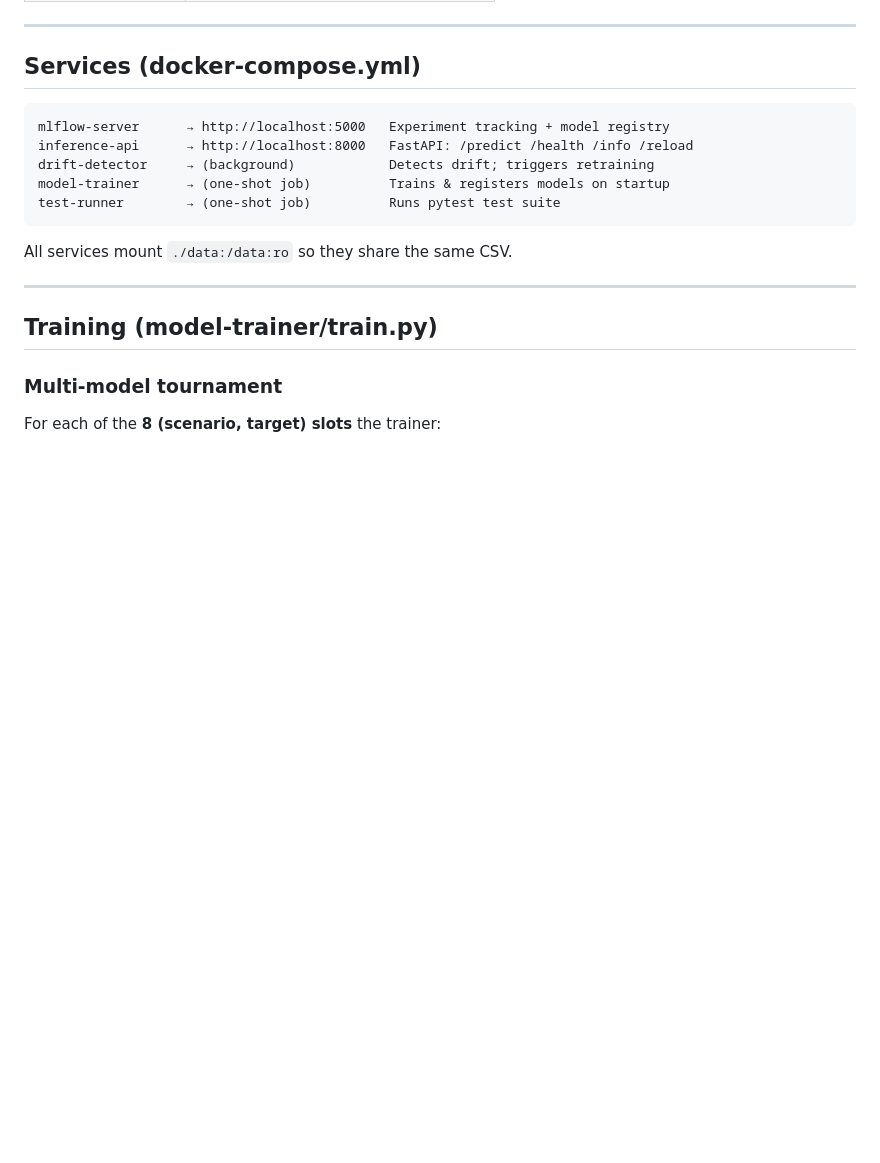
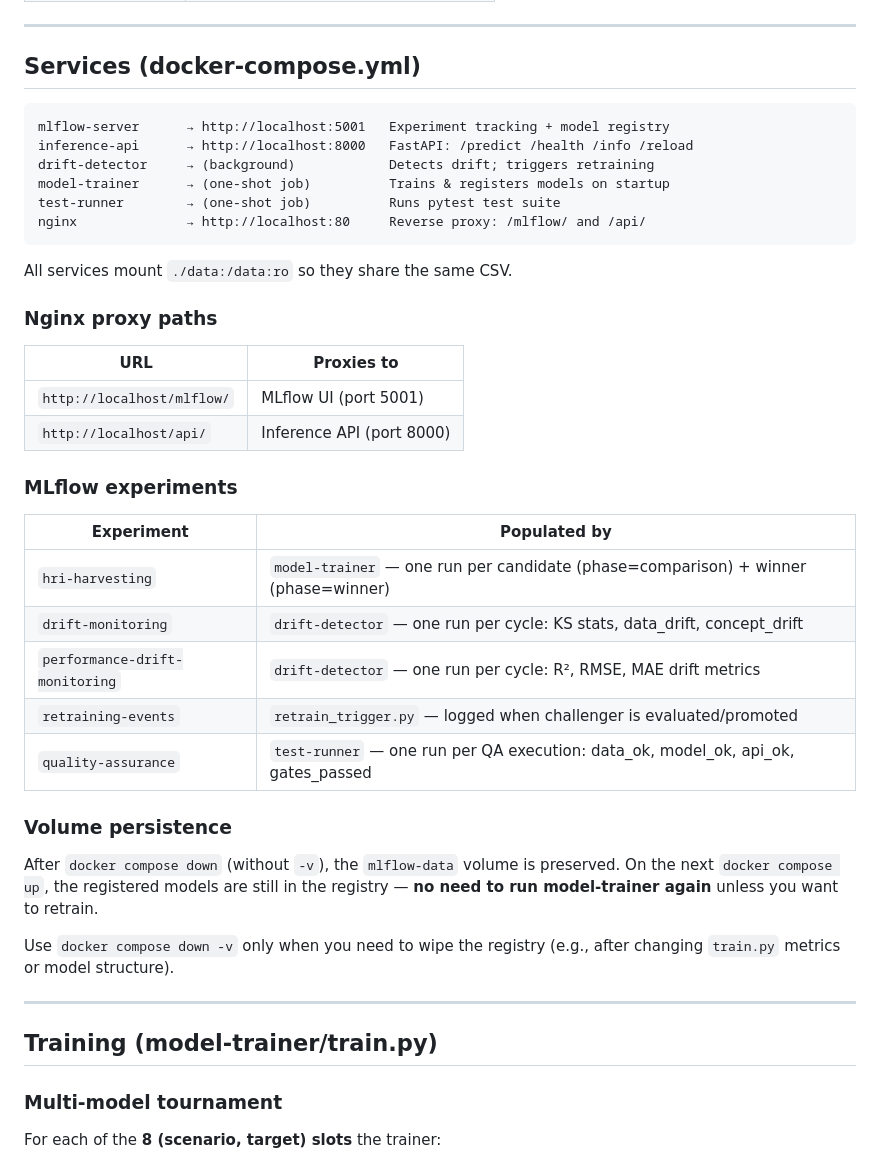
Before and after one commit to Ivan1721/ai-deployment, a Markdown page: mlops-stack/ARCHITECTURE.md, the part around one of its changes. Drawn GitHub-style; blank space fills up the shorter version.

````diff
--- a/mlops-stack/ARCHITECTURE.md
+++ b/mlops-stack/ARCHITECTURE.md
@@ -43,14 +43,38 @@ This MLOps stack trains, serves, and monitors **8 regression models** (2 scenari
 ## Services (docker-compose.yml)
 
 ```
-mlflow-server      → http://localhost:5000   Experiment tracking + model registry
+mlflow-server      → http://localhost:5001   Experiment tracking + model registry
 inference-api      → http://localhost:8000   FastAPI: /predict /health /info /reload
 drift-detector     → (background)            Detects drift; triggers retraining
 model-trainer      → (one-shot job)          Trains & registers models on startup
 test-runner        → (one-shot job)          Runs pytest test suite
+nginx              → http://localhost:80     Reverse proxy: /mlflow/ and /api/
 ```
 
 All services mount `./data:/data:ro` so they share the same CSV.
+
+### Nginx proxy paths
+
+| URL | Proxies to |
+|---|---|
+| `http://localhost/mlflow/` | MLflow UI (port 5001) |
+| `http://localhost/api/` | Inference API (port 8000) |
+
+### MLflow experiments
+
+| Experiment | Populated by |
+|---|---|
+| `hri-harvesting` | `model-trainer` — one run per candidate (phase=comparison) + winner (phase=winner) |
+| `drift-monitoring` | `drift-detector` — one run per cycle: KS stats, data_drift, concept_drift |
+| `performance-drift-monitoring` | `drift-detector` — one run per cycle: R², RMSE, MAE drift metrics |
+| `retraining-events` | `retrain_trigger.py` — logged when challenger is evaluated/promoted |
+| `quality-assurance` | `test-runner` — one run per QA execution: data_ok, model_ok, api_ok, gates_passed |
+
+### Volume persistence
+
+After `docker compose down` (without `-v`), the `mlflow-data` volume is preserved. On the next `docker compose up`, the registered models are still in the registry — **no need to run model-trainer again** unless you want to retrain.
+
+Use `docker compose down -v` only when you need to wipe the registry (e.g., after changing `train.py` metrics or model structure).
 
 ---
 
````
Also changed, not shown: other parts of mlops-stack/ARCHITECTURE.md (+55 -1 lines).
